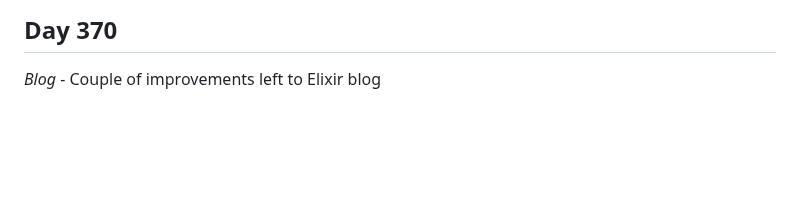
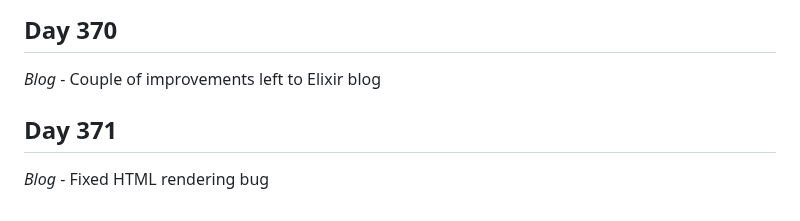
Before and after one commit to Antoine-Meloche/Coding365, a Markdown page: CHANGELOG.md, the part around the change. Drawn GitHub-style; blank space fills up the shorter version.

Commit message:
Day 371 - Blog

```diff
--- a/CHANGELOG.md
+++ b/CHANGELOG.md
@@ -1140,3 +1140,6 @@
 
 ## Day 370
 *Blog* - Couple of improvements left to Elixir blog
+
+## Day 371
+*Blog* - Fixed HTML rendering bug
```
